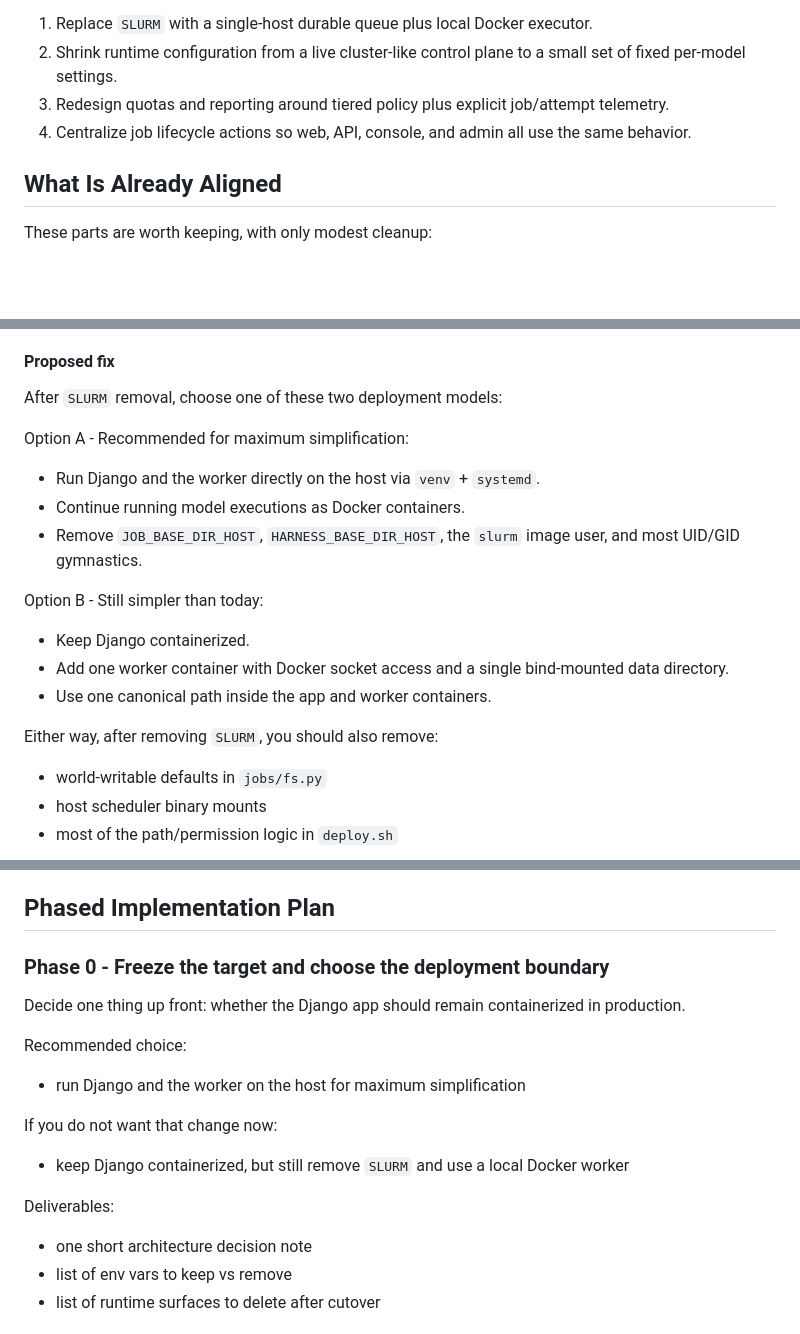
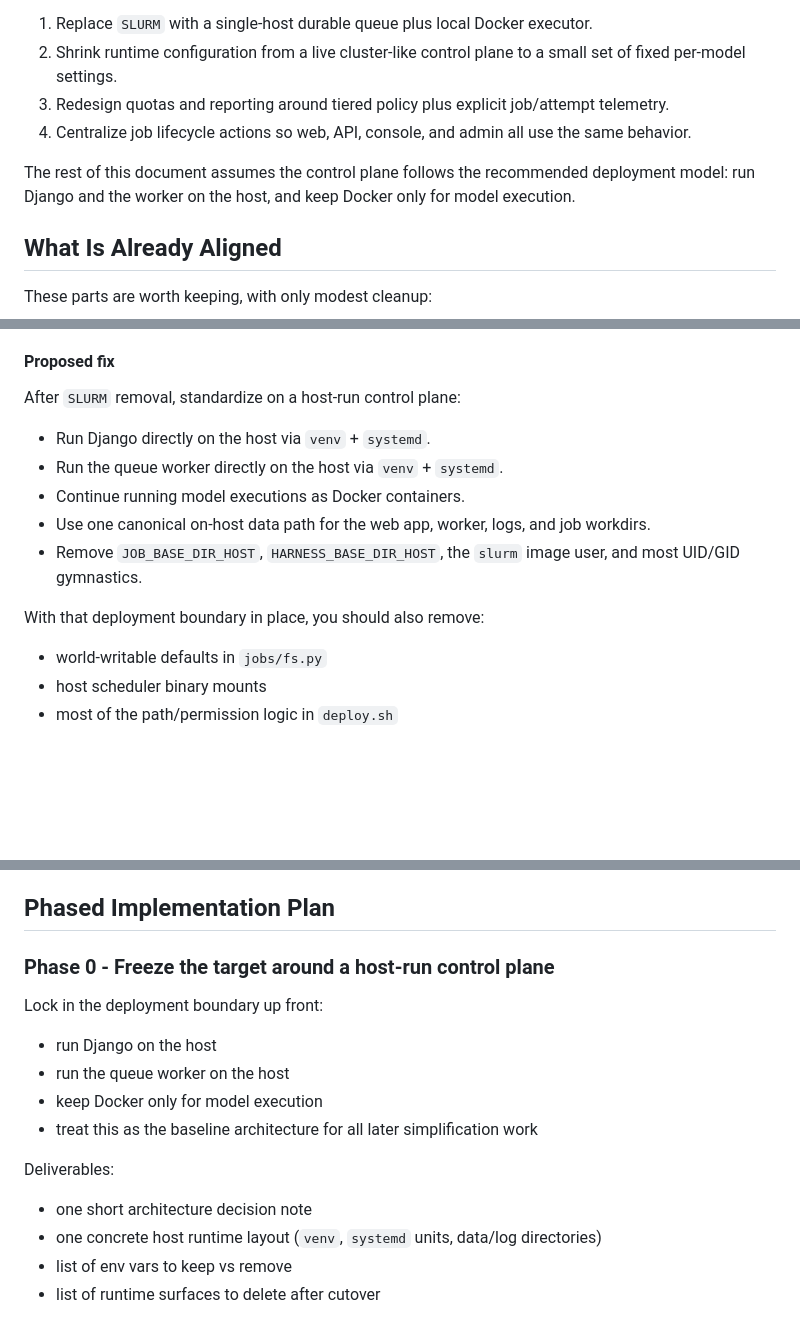
Before and after one commit to brineylab/fold-webapp, a Markdown page: SIMPLIFY.md, 3 parts joined by grey strips. Drawn GitHub-style; blank space fills up the shorter version.

Commit message:
Refine simplification deployment strategy

```diff
--- a/SIMPLIFY.md
+++ b/SIMPLIFY.md
@@ -27,6 +27,8 @@ My strongest recommendation is:
 2. Shrink runtime configuration from a live cluster-like control plane to a small set of fixed per-model settings.
 3. Redesign quotas and reporting around tiered policy plus explicit job/attempt telemetry.
 4. Centralize job lifecycle actions so web, API, console, and admin all use the same behavior.
+
+The rest of this document assumes the control plane follows the recommended deployment model: run Django and the worker on the host, and keep Docker only for model execution.
 
 ## What Is Already Aligned
 
@@ -365,21 +367,15 @@ Relevant code:
 
 #### Proposed fix
 
-After `SLURM` removal, choose one of these two deployment models:
+After `SLURM` removal, standardize on a host-run control plane:
 
-Option A - Recommended for maximum simplification:
-
-- Run Django and the worker directly on the host via `venv` + `systemd`.
+- Run Django directly on the host via `venv` + `systemd`.
+- Run the queue worker directly on the host via `venv` + `systemd`.
 - Continue running model executions as Docker containers.
+- Use one canonical on-host data path for the web app, worker, logs, and job workdirs.
 - Remove `JOB_BASE_DIR_HOST`, `HARNESS_BASE_DIR_HOST`, the `slurm` image user, and most UID/GID gymnastics.
 
-Option B - Still simpler than today:
-
-- Keep Django containerized.
-- Add one worker container with Docker socket access and a single bind-mounted data directory.
-- Use one canonical path inside the app and worker containers.
-
-Either way, after removing `SLURM`, you should also remove:
+With that deployment boundary in place, you should also remove:
 
 - world-writable defaults in `jobs/fs.py`
 - host scheduler binary mounts
@@ -603,21 +599,19 @@ This keeps the system durable and extensible without pretending it is a cluster
 
 ## Phased Implementation Plan
 
-### Phase 0 - Freeze the target and choose the deployment boundary
+### Phase 0 - Freeze the target around a host-run control plane
 
-Decide one thing up front: whether the Django app should remain containerized in production.
+Lock in the deployment boundary up front:
 
-Recommended choice:
-
-- run Django and the worker on the host for maximum simplification
-
-If you do not want that change now:
-
-- keep Django containerized, but still remove `SLURM` and use a local Docker worker
+- run Django on the host
+- run the queue worker on the host
+- keep Docker only for model execution
+- treat this as the baseline architecture for all later simplification work
 
 Deliverables:
 
 - one short architecture decision note
+- one concrete host runtime layout (`venv`, `systemd` units, data/log directories)
 - list of env vars to keep vs remove
 - list of runtime surfaces to delete after cutover
 
```
